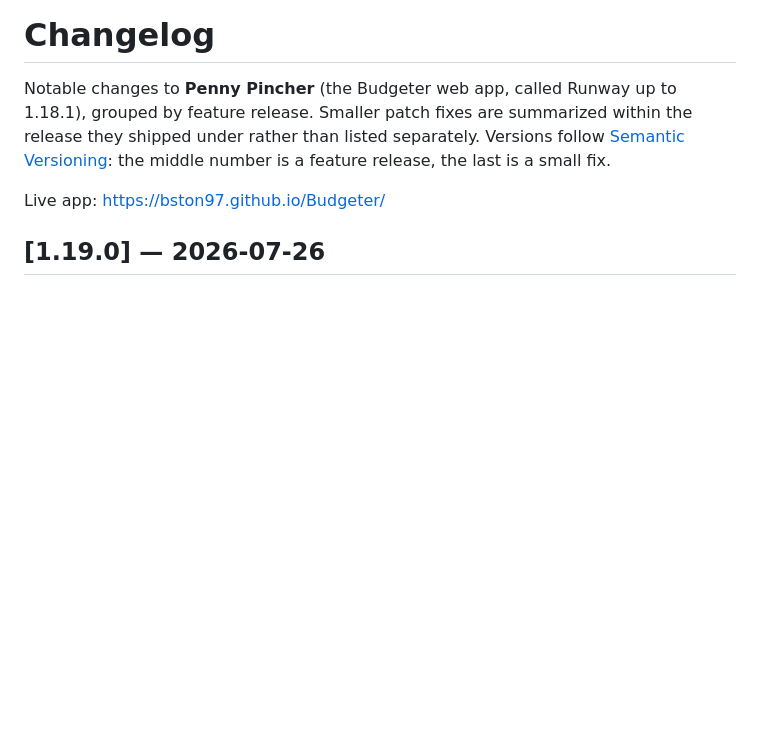
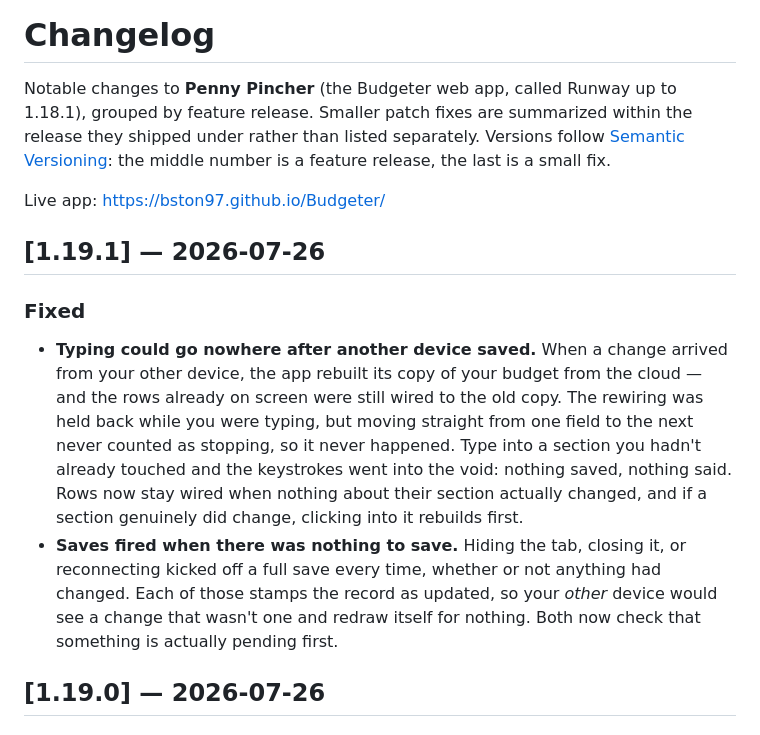
Before and after one commit to bston97/Budgeter, a Markdown page: CHANGELOG.md, the part around the change. GitHub-like rendering; blank space fills up the shorter version.

Commit message:
Add 1.19.1 changelog entry
Co-Authored-By: Claude Opus 5 <noreply@anthropic.com>
Claude-Session: https://claude.ai/code/session_014ZPeftUSMWj1yRJPj8egJ5

```diff
--- a/CHANGELOG.md
+++ b/CHANGELOG.md
@@ -7,6 +7,12 @@ Versions follow [Semantic Versioning](https://semver.org/): the middle number is
 release, the last is a small fix.
 
 Live app: https://bston97.github.io/Budgeter/
+
+## [1.19.1] — 2026-07-26
+
+### Fixed
+- **Typing could go nowhere after another device saved.** When a change arrived from your other device, the app rebuilt its copy of your budget from the cloud — and the rows already on screen were still wired to the old copy. The rewiring was held back while you were typing, but moving straight from one field to the next never counted as stopping, so it never happened. Type into a section you hadn't already touched and the keystrokes went into the void: nothing saved, nothing said. Rows now stay wired when nothing about their section actually changed, and if a section genuinely did change, clicking into it rebuilds first.
+- **Saves fired when there was nothing to save.** Hiding the tab, closing it, or reconnecting kicked off a full save every time, whether or not anything had changed. Each of those stamps the record as updated, so your *other* device would see a change that wasn't one and redraw itself for nothing. Both now check that something is actually pending first.
 
 ## [1.19.0] — 2026-07-26
 
```
